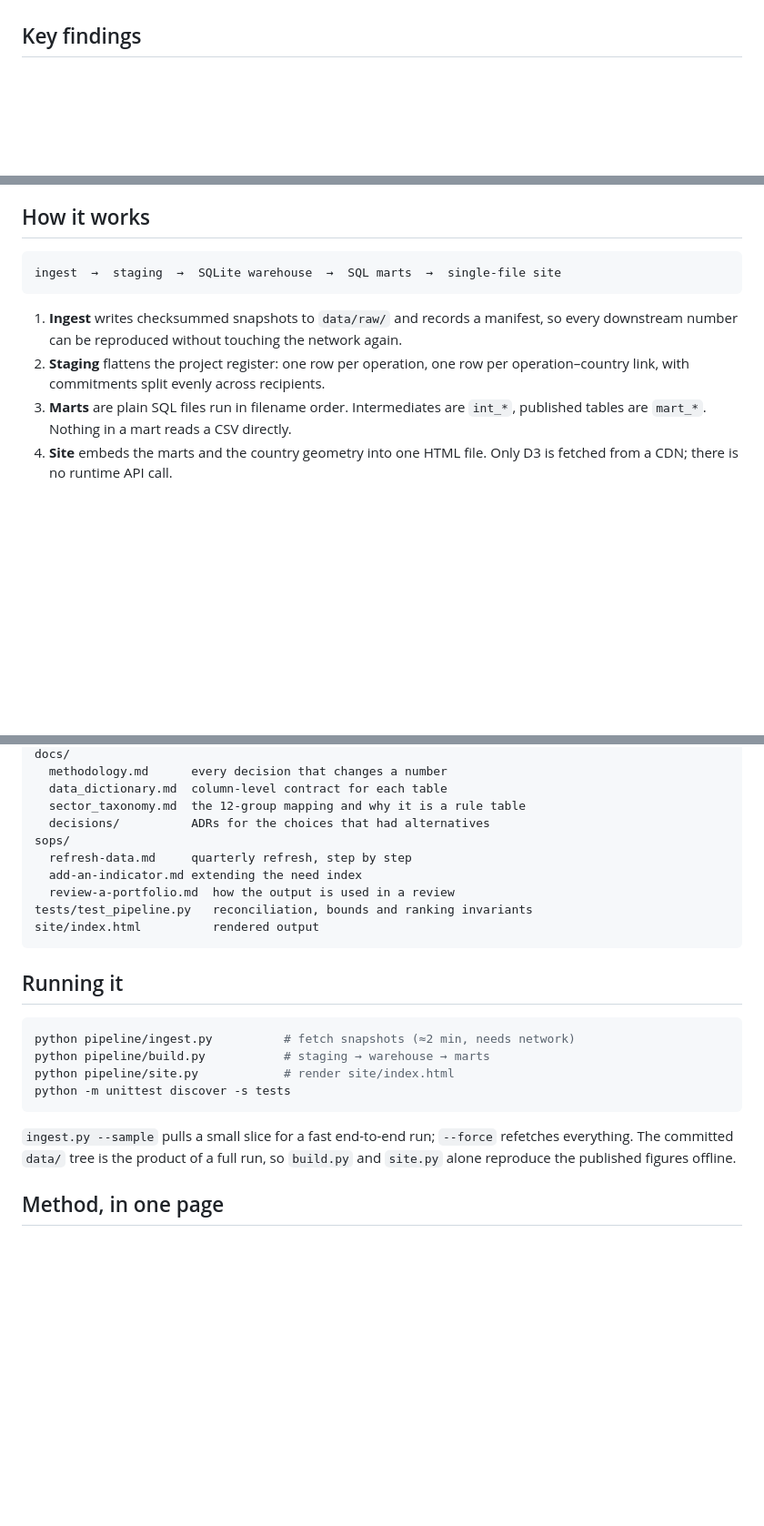
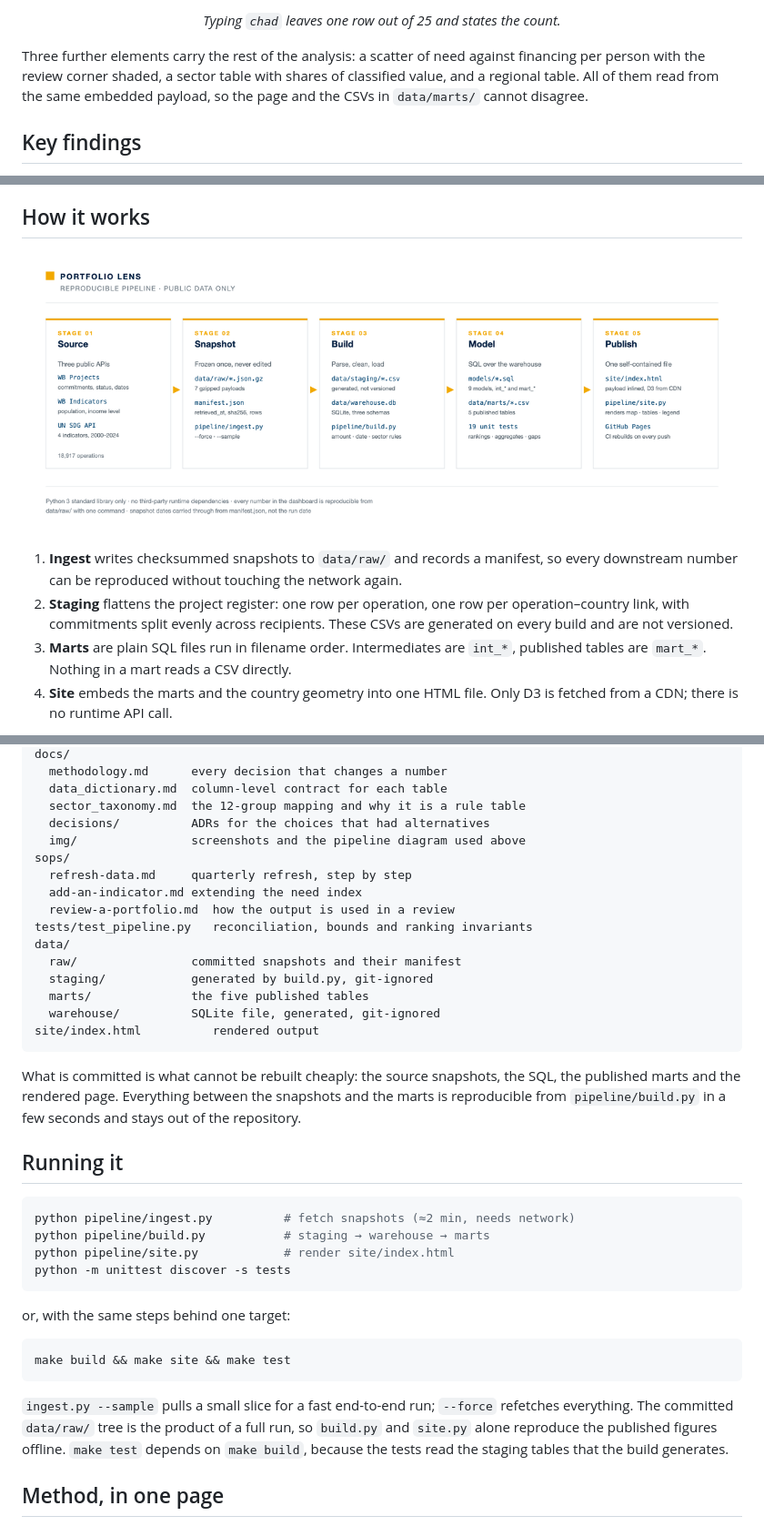
Before and after one commit to caoqyqianyi/aid-atlas, a Markdown page: README.md, 3 parts joined by grey strips. Shown at 91% size. GitHub-like rendering; pictures changed too: docs/img/pipeline.png (added); blank space fills up the shorter version.

Commit message:
Add figures to the README and note what stays out of the repository
Screenshots of the allocation-gap map, the bivariate view and the country filter, plus a five-stage diagram of the pipeline.

````diff
--- a/README.md
+++ b/README.md
@@ -59,3 +94,10 @@ review: it produces a short list that a team of five could actually work through
+<p align="center"><em>Typing <code>chad</code> leaves one row out of 25 and states the count.</em></p>
+
+Three further elements carry the rest of the analysis: a scatter of need against financing per
+person with the review corner shaded, a sector table with shares of classified value, and a
+regional table. All of them read from the same embedded payload, so the page and the CSVs in
+`data/marts/` cannot disagree.
+
 ## Key findings
 
 Portfolio: **18,917 operations, US$1.59tn committed, US$331.9bn active** across 217 countries.
@@ -81,14 +123,15 @@ Portfolio: **18,917 operations, US$1.59tn committed, US$331.9bn active** across
 
 ## How it works
 
-```
-ingest  →  staging  →  SQLite warehouse  →  SQL marts  →  single-file site
-```
+<p align="center">
+  <img src="docs/img/pipeline.png" alt="Five stages: source, snapshot, build, model, publish" width="1000">
+</p>
 
 1. **Ingest** writes checksummed snapshots to `data/raw/` and records a manifest, so every
    downstream number can be reproduced without touching the network again.
 2. **Staging** flattens the project register: one row per operation, one row per
-   operation–country link, with commitments split evenly across recipients.
+   operation–country link, with commitments split evenly across recipients. These CSVs are
+   generated on every build and are not versioned.
 3. **Marts** are plain SQL files run in filename order. Intermediates are `int_*`, published
    tables are `mart_*`. Nothing in a mart reads a CSV directly.
 4. **Site** embeds the marts and the country geometry into one HTML file. Only D3 is fetched
@@ -119,13 +162,23 @@ docs/
   data_dictionary.md  column-level contract for each table
   sector_taxonomy.md  the 12-group mapping and why it is a rule table
   decisions/          ADRs for the choices that had alternatives
+  img/                screenshots and the pipeline diagram used above
 sops/
   refresh-data.md     quarterly refresh, step by step
   add-an-indicator.md extending the need index
   review-a-portfolio.md  how the output is used in a review
 tests/test_pipeline.py   reconciliation, bounds and ranking invariants
+data/
+  raw/                committed snapshots and their manifest
+  staging/            generated by build.py, git-ignored
+  marts/              the five published tables
+  warehouse/          SQLite file, generated, git-ignored
 site/index.html          rendered output
 ```
+
+What is committed is what cannot be rebuilt cheaply: the source snapshots, the SQL, the
+published marts and the rendered page. Everything between the snapshots and the marts is
+reproducible from `pipeline/build.py` in a few seconds and stays out of the repository.
 
 ## Running it
 
@@ -136,9 +189,16 @@ python pipeline/site.py            # render site/index.html
 python -m unittest discover -s tests
 ```
 
+or, with the same steps behind one target:
+
+```bash
+make build && make site && make test
+```
+
 `ingest.py --sample` pulls a small slice for a fast end-to-end run; `--force` refetches
-everything. The committed `data/` tree is the product of a full run, so `build.py` and
-`site.py` alone reproduce the published figures offline.
+everything. The committed `data/raw/` tree is the product of a full run, so `build.py` and
+`site.py` alone reproduce the published figures offline. `make test` depends on `make build`,
+because the tests read the staging tables that the build generates.
 
 ## Method, in one page
 
````
Also changed, not shown: other parts of README.md (+42 -7 lines), docs/img/dashboard.png, docs/img/map-allocation.png (added), docs/img/map-bivariate.png (added), docs/img/search.png (added).
